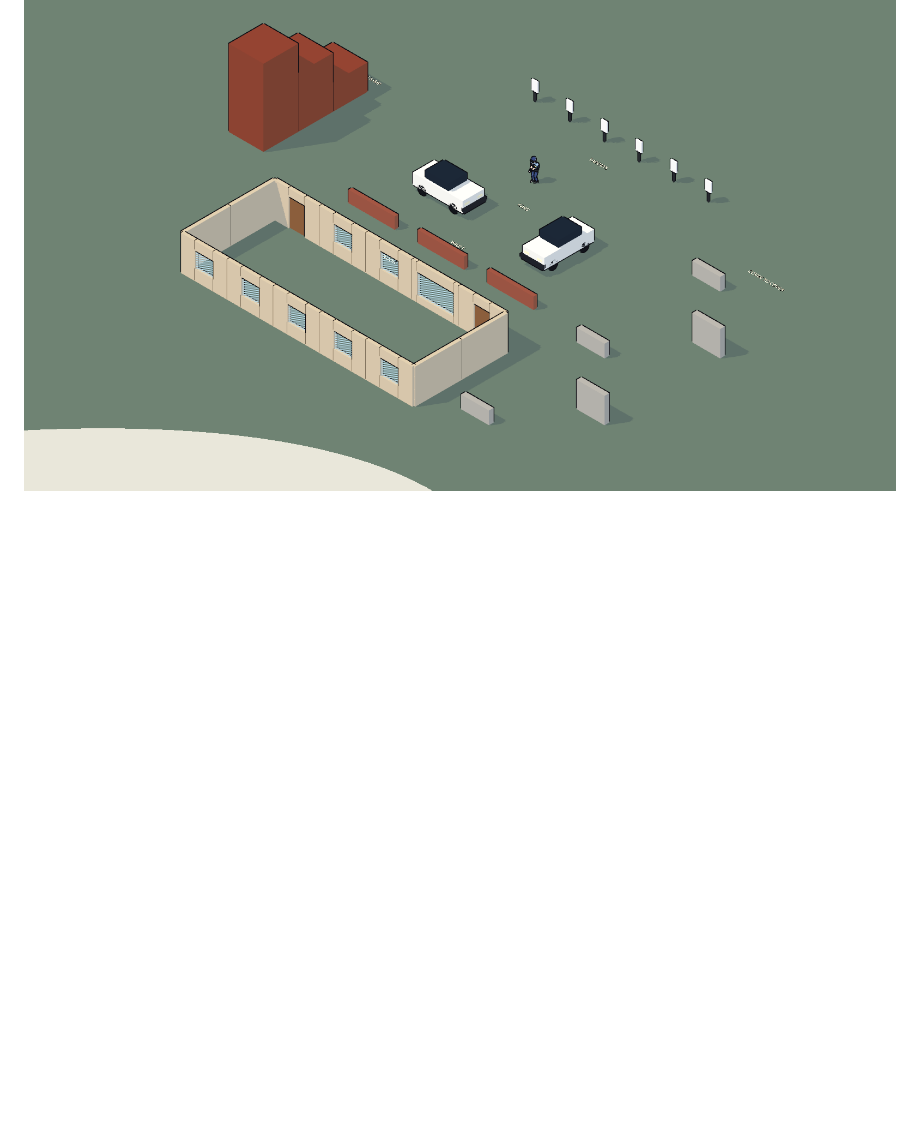
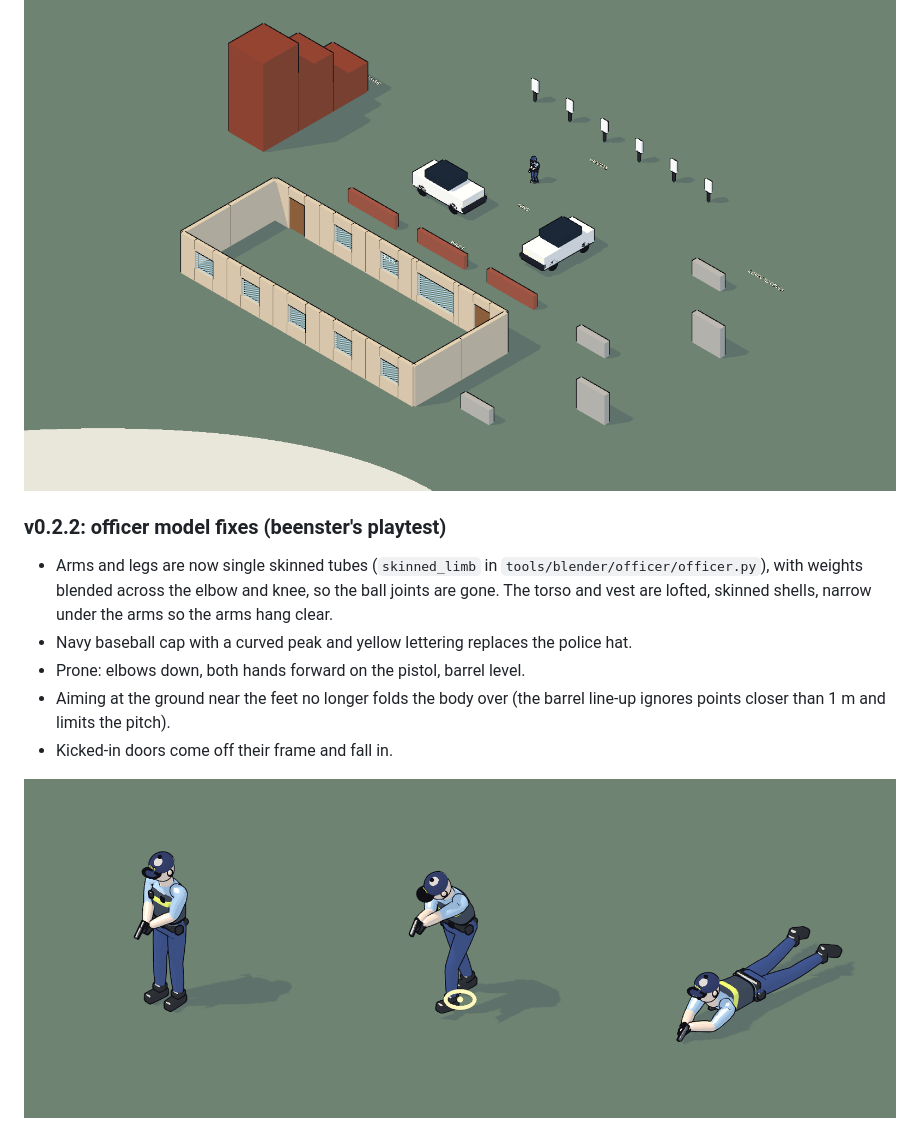
Before and after one commit to Beenster99/the-popo, a Markdown page: docs/wave1/README.md, the part around the change. GitHub-like rendering; pictures changed too: docs/wave1/img/officer_v0_2_2.png (added); blank space fills up the shorter version.

```diff
--- a/docs/wave1/README.md
+++ b/docs/wave1/README.md
@@ -55,3 +55,18 @@ city block. It is built phase by phase; each phase ends with a build.
 - Ladders are left for later: none of the kit pieces needs one yet.
 
 ![Training yard](img/yard.png)
+
+### v0.2.2: officer model fixes (beenster's playtest)
+
+- Arms and legs are now single skinned tubes (`skinned_limb` in
+  `tools/blender/officer/officer.py`), with weights blended across the
+  elbow and knee, so the ball joints are gone. The torso and vest are
+  lofted, skinned shells, narrow under the arms so the arms hang clear.
+- Navy baseball cap with a curved peak and yellow lettering replaces the
+  police hat.
+- Prone: elbows down, both hands forward on the pistol, barrel level.
+- Aiming at the ground near the feet no longer folds the body over (the
+  barrel line-up ignores points closer than 1 m and limits the pitch).
+- Kicked-in doors come off their frame and fall in.
+
+![Officer v0.2.2](img/officer_v0_2_2.png)
```
Also changed, not shown: 5 other files.
